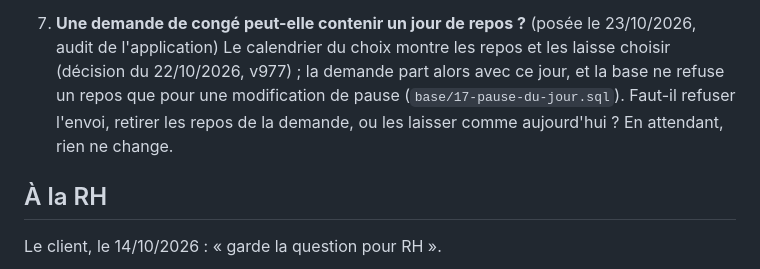
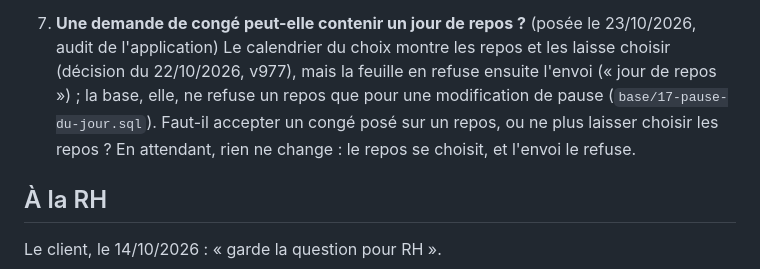
Before and after one commit to CronoBots/GROUPS, a Markdown page: docs/questions-client.md, the part around the change. Rendered like a GitHub page.

Commit message:
Questions : la feuille refuse l'envoi d'un repos (correction de la question 8)
La question disait que la demande partait avec le jour de repos : la
feuille le refuse à l'envoi (dmFormulaire, « jour de repos »).

Co-Authored-By: Claude Opus 5.5 <noreply@anthropic.com>
Claude-Session: https://claude.ai/code/session_018SoS5sV23coebxzgZ5uJvW

```diff
--- a/docs/questions-client.md
+++ b/docs/questions-client.md
@@ -53,11 +53,12 @@ des questions au client ».
    vous accepterez la fenêtre de confirmation.
 8. **Une demande de congé peut-elle contenir un jour de repos ?**
    (posée le 23/10/2026, audit de l'application) Le calendrier du choix
-   montre les repos et les laisse choisir (décision du 22/10/2026, v977) ;
-   la demande part alors avec ce jour, et la base ne refuse un repos que
-   pour une modification de pause (`base/17-pause-du-jour.sql`). Faut-il
-   refuser l'envoi, retirer les repos de la demande, ou les laisser comme
-   aujourd'hui ? En attendant, rien ne change.
+   montre les repos et les laisse choisir (décision du 22/10/2026, v977),
+   mais la feuille en refuse ensuite l'envoi (« jour de repos ») ; la
+   base, elle, ne refuse un repos que pour une modification de pause
+   (`base/17-pause-du-jour.sql`). Faut-il accepter un congé posé sur un
+   repos, ou ne plus laisser choisir les repos ? En attendant, rien ne
+   change : le repos se choisit, et l'envoi le refuse.
 
 ## À la RH
 
```
